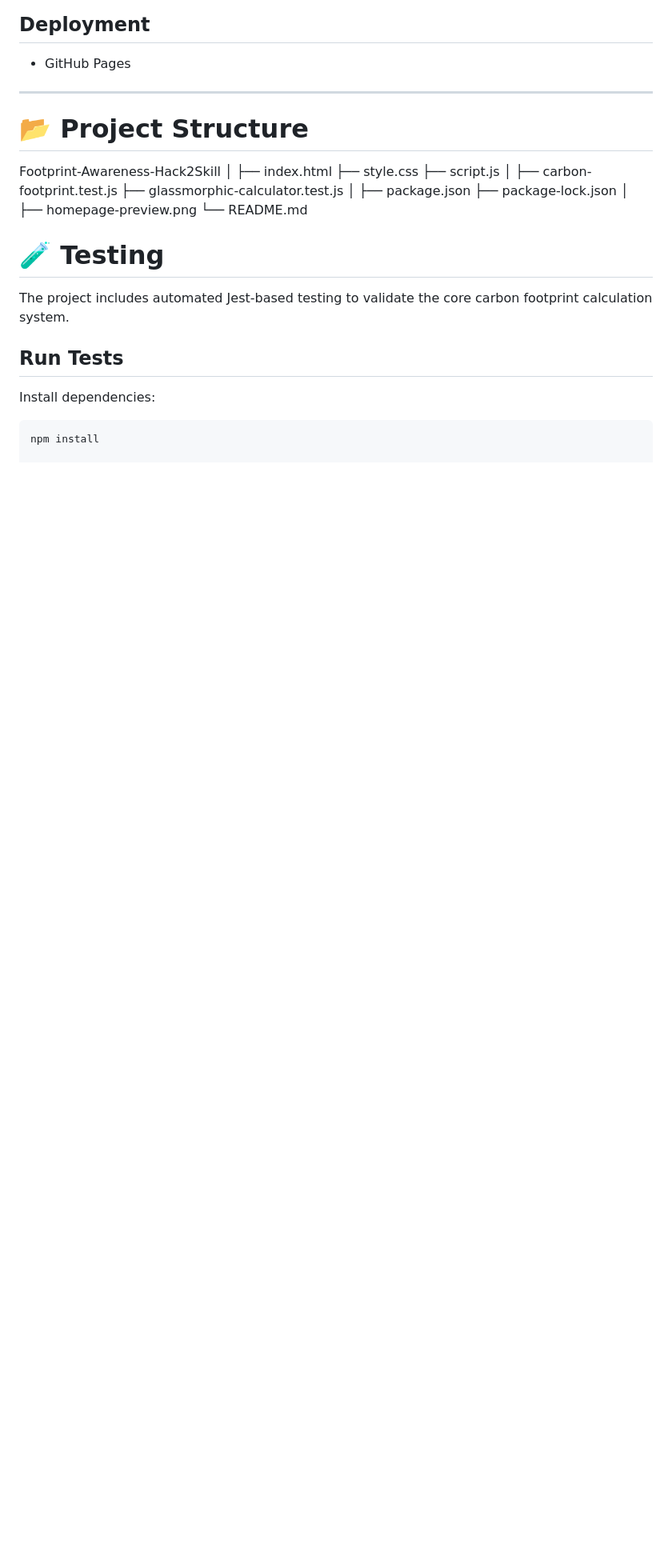
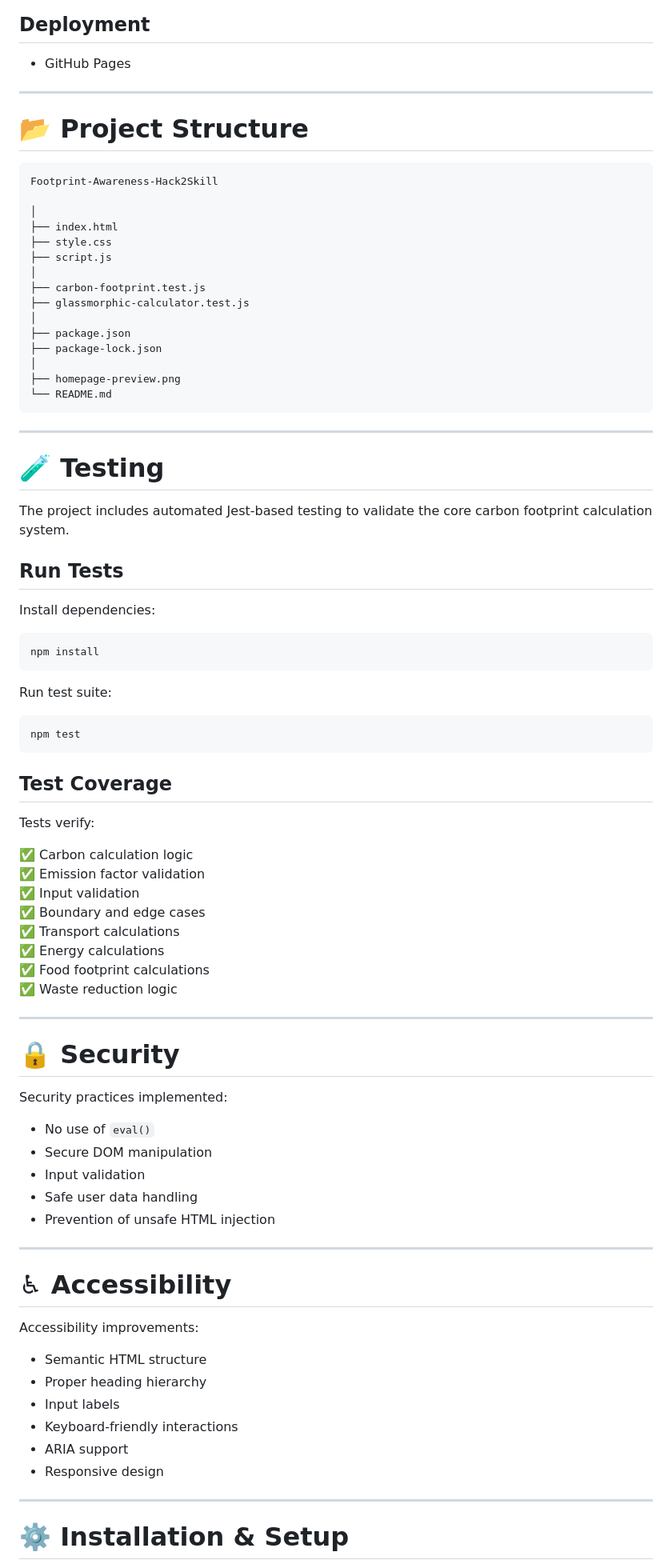
Before and after one commit to mr-utkarsh-git/Footprint-Awareness-Hack2Skill, a Markdown page: README.md, the part around one of its changes. Shown at 80% size. GitHub-like rendering; blank space fills up the shorter version.

````diff
--- a/README.md
+++ b/README.md
@@ -141,7 +141,10 @@ Features:
 ---
 
 # 📂 Project Structure
+
+```text
 Footprint-Awareness-Hack2Skill
+
 │
 ├── index.html
 ├── style.css
@@ -155,6 +158,9 @@ Footprint-Awareness-Hack2Skill
 │
 ├── homepage-preview.png
 └── README.md
+```
+
+---
 
 # 🧪 Testing
 
@@ -166,3 +172,53 @@ Install dependencies:
 
 ```bash
 npm install
+```
+
+Run test suite:
+
+```bash
+npm test
+```
+
+## Test Coverage
+
+Tests verify:
+
+✅ Carbon calculation logic
+✅ Emission factor validation
+✅ Input validation
+✅ Boundary and edge cases
+✅ Transport calculations
+✅ Energy calculations
+✅ Food footprint calculations
+✅ Waste reduction logic
+
+---
+
+# 🔒 Security
+
+Security practices implemented:
+
+- No use of `eval()`
+- Secure DOM manipulation
+- Input validation
+- Safe user data handling
+- Prevention of unsafe HTML injection
+
+---
+
+# ♿ Accessibility
+
+Accessibility improvements:
+
+- Semantic HTML structure
+- Proper heading hierarchy
+- Input labels
+- Keyboard-friendly interactions
+- ARIA support
+- Responsive design
+
+---
+
+# ⚙️ Installation & Setup
+
````
Also changed, not shown: other parts of README.md (+64 -0 lines).
